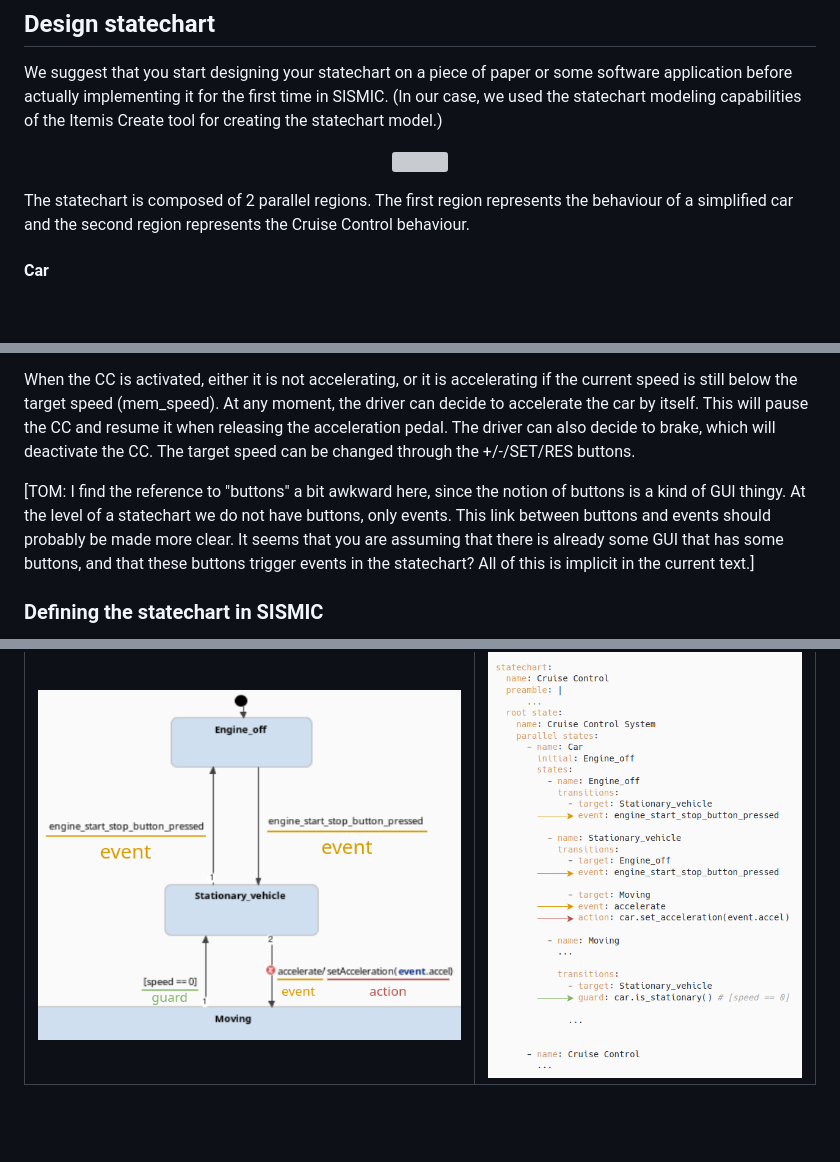
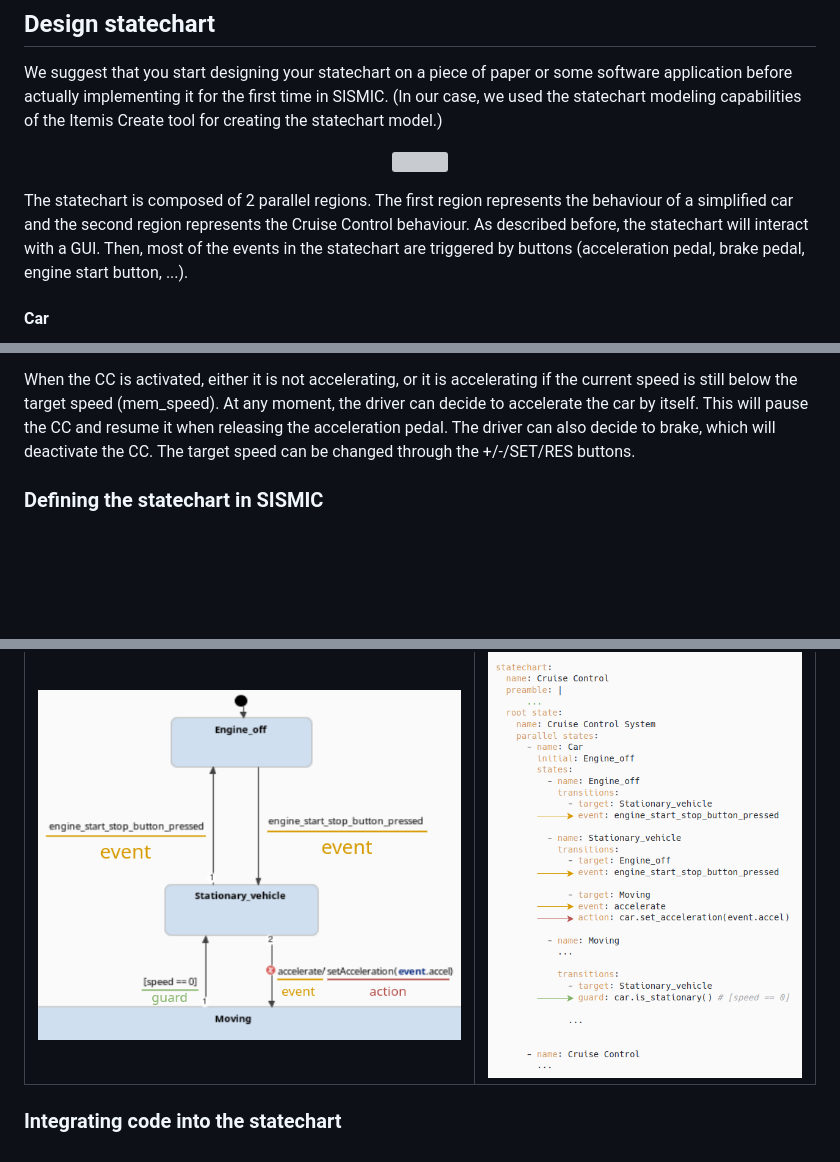
Before and after one commit to University-of-Mons/sismic-tutorial, a Markdown page: sismic-tutorial.md, 3 parts joined by grey strips. GitHub-like rendering; blank space fills up the shorter version; grey boxes are pictures that could not be loaded.

```diff
--- a/sismic-tutorial.md
+++ b/sismic-tutorial.md
@@ -35,7 +39,7 @@ We suggest that you start designing your statechart on a piece of paper or some
    <img src="Cruise_Control/Define_statechart/Statechart.png">
 </p>
 
-The statechart is composed of 2 parallel regions. The first region represents the behaviour of a simplified car and the second region represents the Cruise Control behaviour.
+The statechart is composed of 2 parallel regions. The first region represents the behaviour of a simplified car and the second region represents the Cruise Control behaviour. As described before, the statechart will interact with a GUI. Then, most of the events in the statechart are triggered by buttons (acceleration pedal, brake pedal, engine start button, ...).
 
 #### Car
 
@@ -60,7 +64,6 @@ When the car engine is turned on, the CC transitions from Unavailable to Off. Th
 
 When the CC is activated, either it is not accelerating, or it is accelerating if the current speed is still below the target speed (mem_speed). At any moment, the driver can decide to accelerate the car by itself. This will pause the CC and resume it when releasing the acceleration pedal. The driver can also decide to brake, which will deactivate the CC. The target speed can be changed through the +/-/SET/RES buttons.
 
-[TOM: I find the reference to "buttons" a bit awkward here, since the notion of buttons is a kind of GUI thingy. At the level of a statechart we do not have buttons, only events. This link between buttons and events should probably be made more clear. It seems that you are assuming that there is already some GUI that has some buttons, and that these buttons trigger events in the statechart? All of this is implicit in the current text.]
 
 ### Defining the statechart in SISMIC
 
@@ -94,3 +94,5 @@ Now that the composite states has been defined, we can move on to the basic stat
 
 | <img src="figures/transition.png"> | <img src="figures/transitions-yaml.png"> |
 |------------------------------------|-------------------------------------------|
+
+### Integrating code into the statechart
```
Also changed, not shown: other parts of sismic-tutorial.md (+6 -5 lines), figures/car-composite-states-yaml.png, figures/car-composite-states.png, figures/mock-up.png (added).
